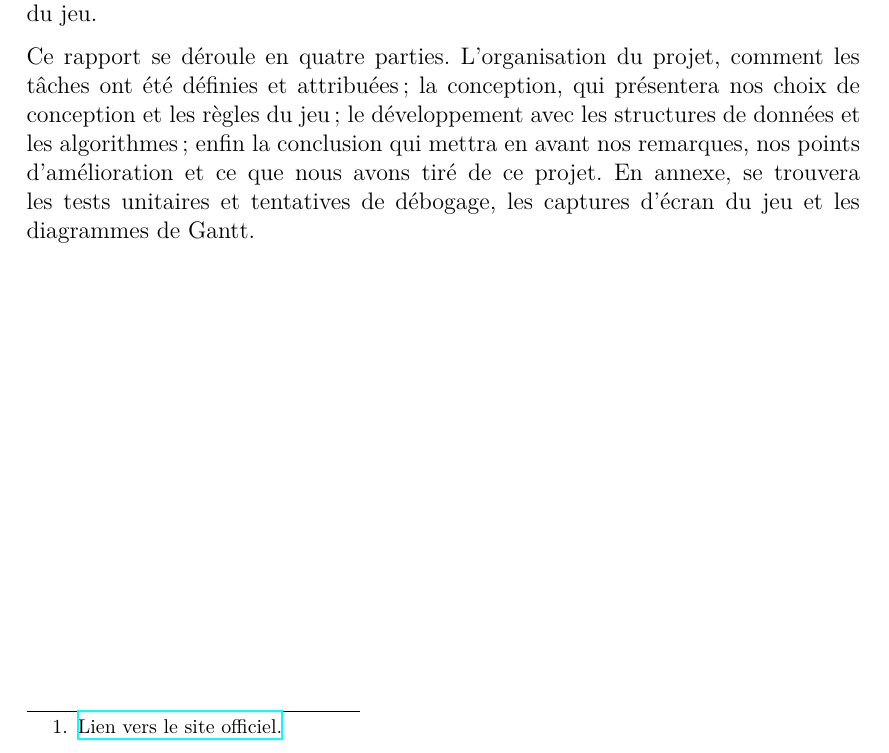
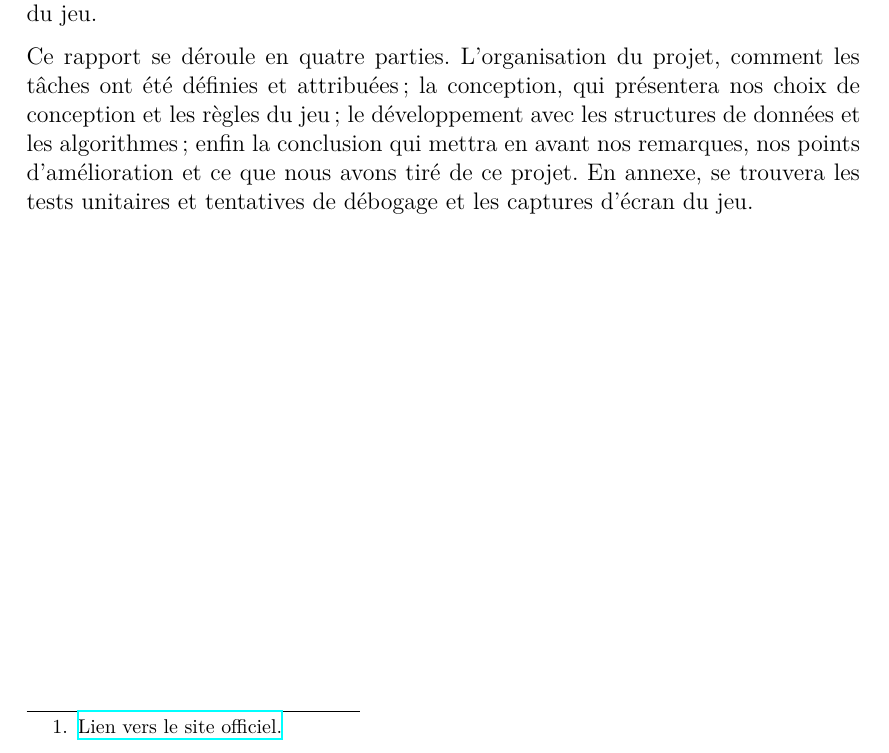
Before and after one commit to Arrween/Dig-and-Rush, a LaTeX document (doc/src/rapport.tex): part of page 4 of 22, cut so that both start at the same text. Compiled offline with XeLaTeX.

Commit message:
suppression de la mention du gantt dans l'introduction car se trouve dans le readme

```diff
--- a/doc/src/rapport.tex
+++ b/doc/src/rapport.tex
@@ -79,7 +79,7 @@ Attention, chaque tour est différente ! Cela permet d’explorer à chaque nouv
 
 Ce rapport se déroule en quatre parties.
 L’organisation du projet, comment les tâches ont été définies et attribuées ; la conception, qui présentera nos choix de conception et les règles du jeu ; le développement avec les structures de données et les algorithmes ; enfin la conclusion qui mettra en avant nos remarques, nos points d’amélioration et ce que nous avons tiré de ce projet.
-En annexe, se trouvera les tests unitaires et tentatives de débogage, les captures d’écran du jeu et les diagrammes de Gantt.
+En annexe, se trouvera les tests unitaires et tentatives de débogage et les captures d’écran du jeu.
 
 \newpage
 \section{Organisation}
```
